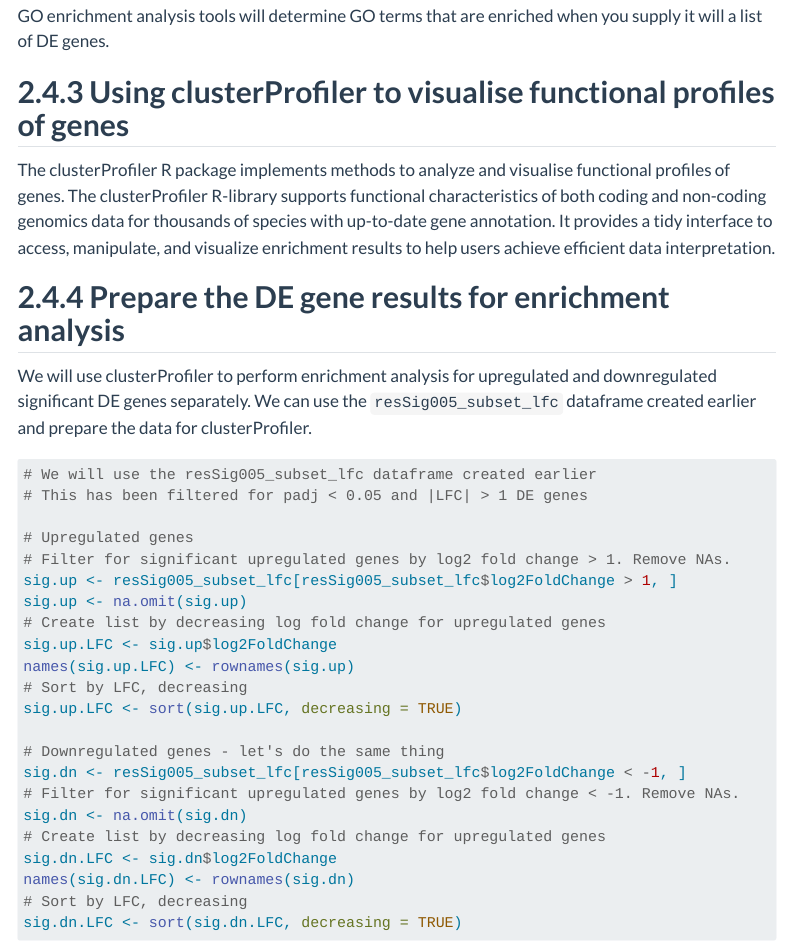
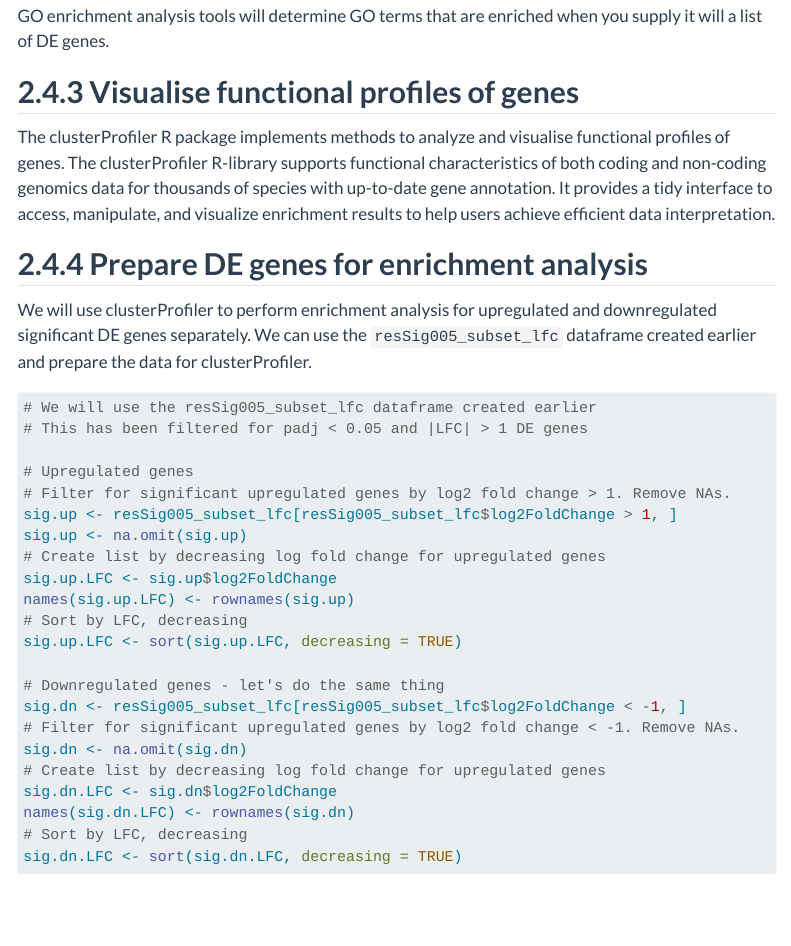
Before and after one commit to Sydney-Informatics-Hub/rnaseq-workshop-2023, a Quarto document (notebooks/2.4_enrichment.qmd): the page in a window 1100 px wide, from 1750 px down. Rendered offline with R 4.5, knitr and Pandoc in place of Quarto, with nearby package versions; menus at the side of the page are left out.

Commit message:
Tidy again

```diff
--- a/notebooks/2.4_enrichment.qmd
+++ b/notebooks/2.4_enrichment.qmd
@@ -41,11 +41,11 @@
 
 GO enrichment analysis tools will determine GO terms that are enriched when you supply it will a list of DE genes.
 
-## **2.4.3 Using clusterProfiler to visualise functional profiles of genes**
+## **2.4.3 Visualise functional profiles of genes**
 
 The clusterProfiler R package implements methods to analyze and visualise functional profiles of genes. The clusterProfiler R-library supports functional characteristics of both coding and non-coding genomics data for thousands of species with up-to-date gene annotation. It provides a tidy interface to access, manipulate, and visualize enrichment results to help users achieve efficient data interpretation.
 
-## **2.4.4 Prepare the DE gene results for enrichment analysis**
+## **2.4.4 Prepare DE genes for enrichment analysis**
 
 We will use clusterProfiler to perform enrichment analysis for upregulated and downregulated significant DE genes separately. We can use the `resSig005_subset_lfc` dataframe created earlier and prepare the data for clusterProfiler.
 
```
Also changed, not shown: notebooks/1.6_wrapup.qmd (+1 -1 lines).
